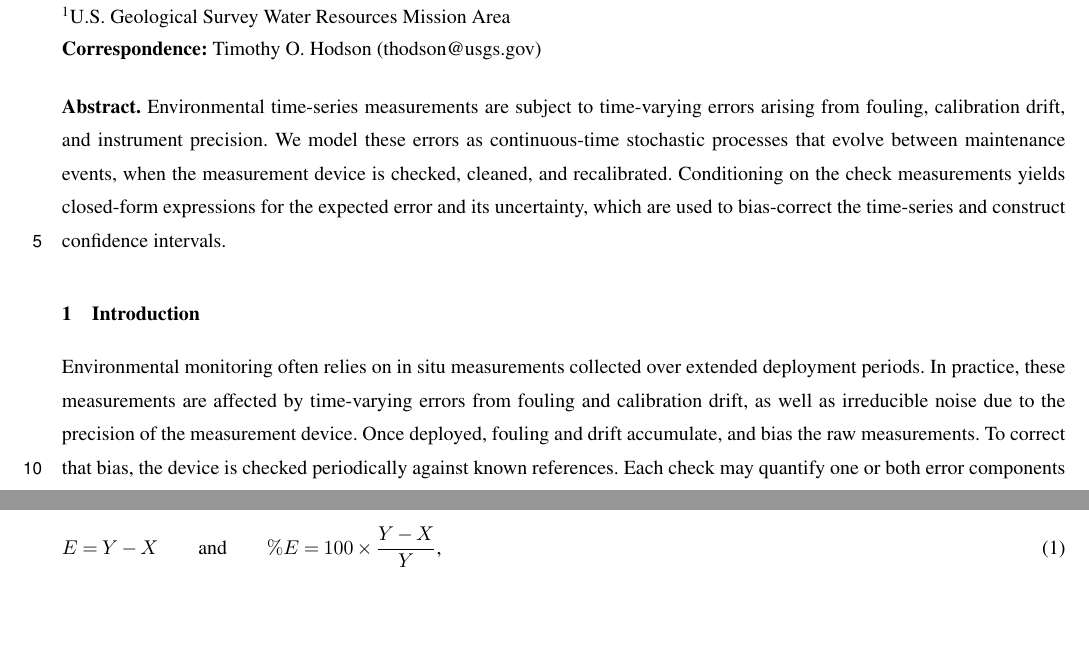
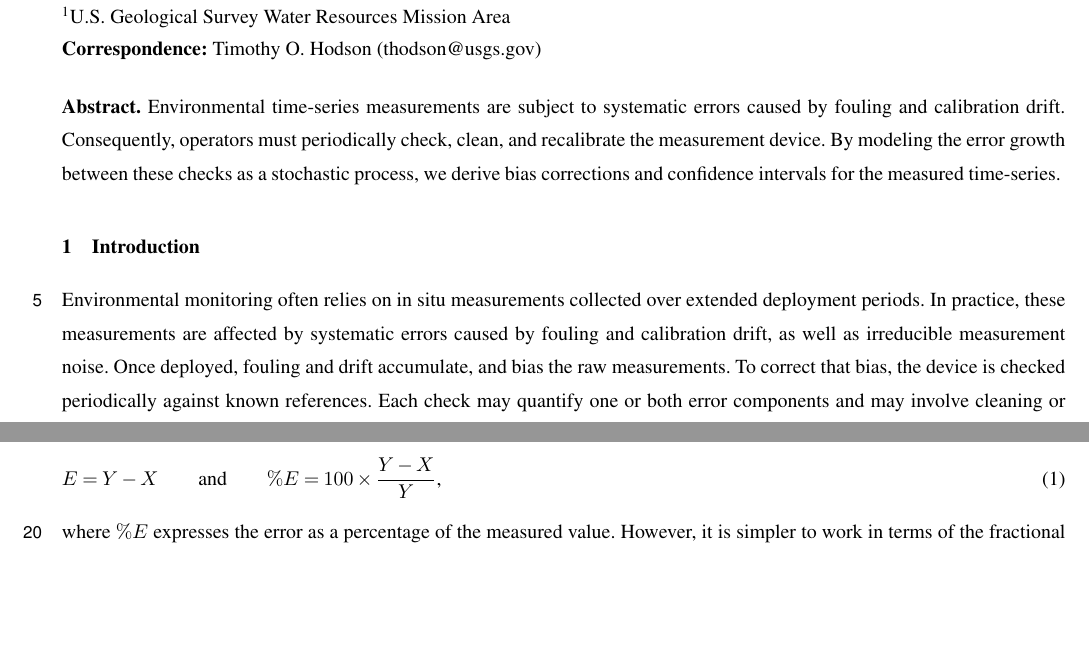
Before and after one commit to nodohs/manuscript_timeseries_error_model, a LaTeX document (timeseries_error_model.tex): two parts of page 1 of 14, joined at a grey line, cut so that both start at the same text, the shorter picture padded with empty space. Compiled offline with pdfLaTeX; a missing font is replaced by an installed copy or a similar font; a LaTeX package or settings file that is missing is left out.

Commit message:
Update abstract

```diff
--- a/timeseries_error_model.tex
+++ b/timeseries_error_model.tex
@@ -126,13 +126,11 @@
 
 
 \begin{abstract}
-    Environmental time-series measurements are subject to time-varying errors
-    arising from fouling, calibration drift, and instrument precision.
-    We model these errors as continuous-time stochastic processes that evolve between
-    maintenance events, when the measurement device is checked, cleaned, and recalibrated.
-    Conditioning on the check measurements yields closed-form expressions for the
-    expected error and its uncertainty, which are used to bias-correct the
-    time-series and construct confidence intervals.
+    Environmental time-series measurements are subject to systematic errors
+    caused by fouling and calibration drift.
+    Consequently, operators must periodically check, clean, and recalibrate the measurement device.
+    By modeling the error growth between these checks as a stochastic process,
+    we derive bias corrections and confidence intervals for the measured time-series.
 \end{abstract}
 
 
@@ -143,9 +141,9 @@
 %
 Environmental monitoring often relies on in situ measurements
 collected over extended deployment periods.
-In practice, these measurements are affected by time-varying errors
-from fouling and calibration drift,
-as well as irreducible noise due to the precision of the measurement device.
+In practice, these measurements are affected by systematic errors
+caused by fouling and calibration drift,
+as well as irreducible measurement noise.
 Once deployed, fouling and drift accumulate, and bias the raw measurements.
 To correct that bias, the device is checked periodically against known references.
 Each check may quantify one or both error components and may involve cleaning or
```
